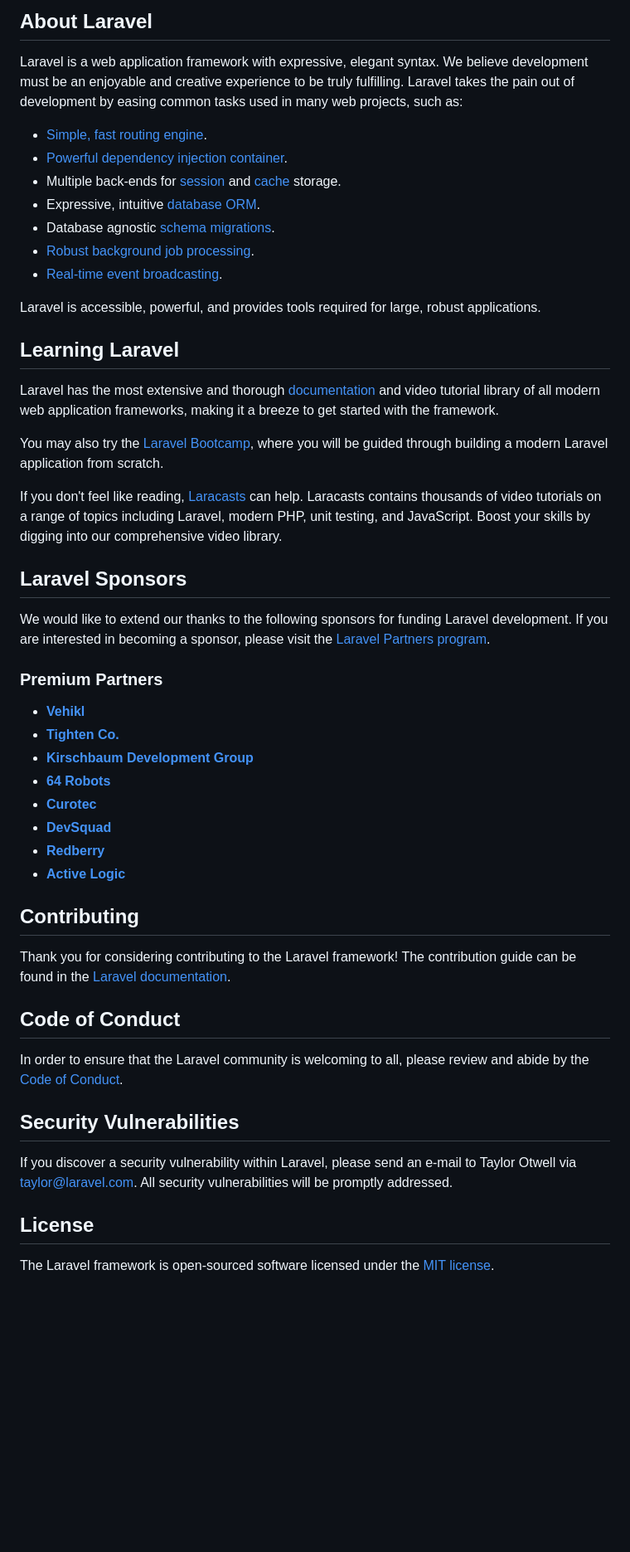
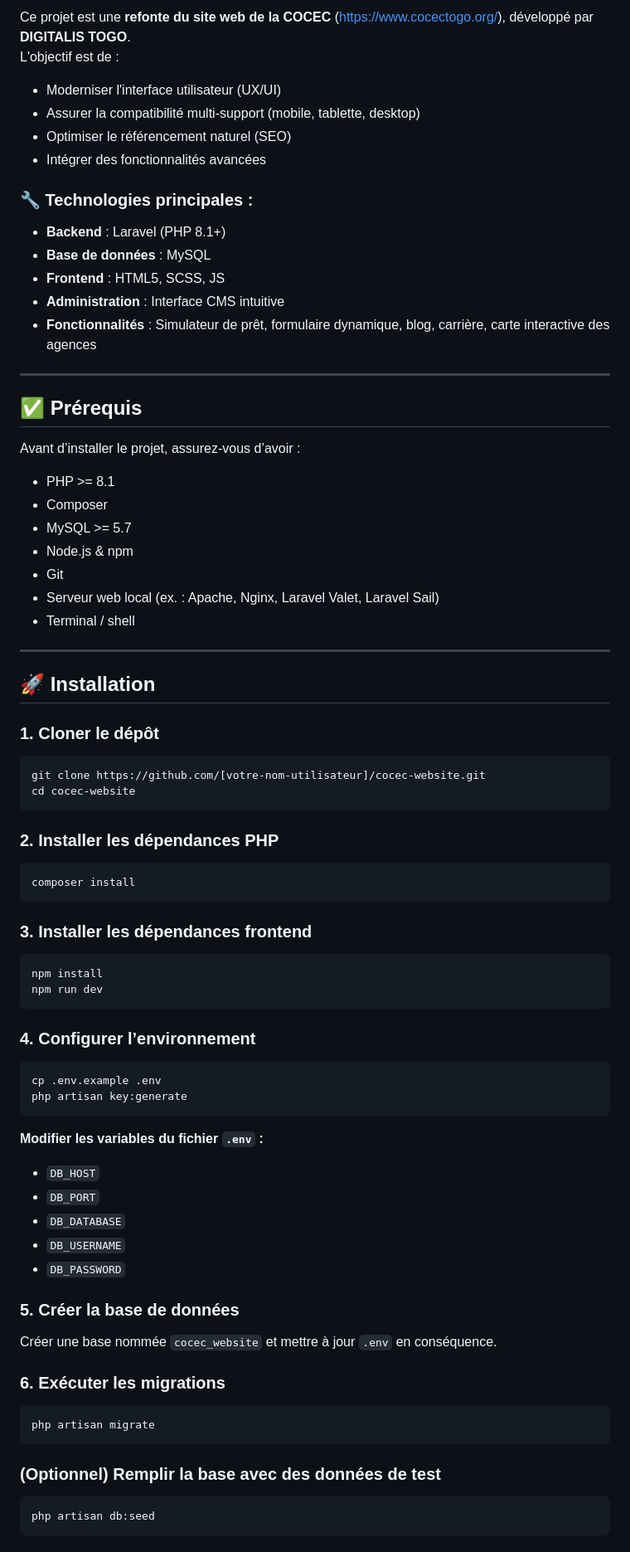
Before and after one commit to Angelot120/COCEC, a Markdown page: README.md, the part around one of its changes. Shown at 83% size. GitHub-like rendering; blank space fills up the shorter version.

Commit message:
readme editing commit

````diff
--- a/README.md
+++ b/README.md
@@ -9,53 +4,84 @@
 
-## About Laravel
+Ce projet est une **refonte du site web de la COCEC** ([https://www.cocectogo.org/](https://www.cocectogo.org/)), développé par **DIGITALIS TOGO**.
+L'objectif est de :
+- Moderniser l'interface utilisateur (UX/UI)
+- Assurer la compatibilité multi-support (mobile, tablette, desktop)
+- Optimiser le référencement naturel (SEO)
+- Intégrer des fonctionnalités avancées
 
-Laravel is a web application framework with expressive, elegant syntax. We believe development must be an enjoyable and creative experience to be truly fulfilling. Laravel takes the pain out of development by easing common tasks used in many web projects, such as:
+### 🔧 Technologies principales :
+- **Backend** : Laravel (PHP 8.1+)
+- **Base de données** : MySQL
+- **Frontend** : HTML5, SCSS, JS
+- **Administration** : Interface CMS intuitive
+- **Fonctionnalités** : Simulateur de prêt, formulaire dynamique, blog, carrière, carte interactive des agences
 
-- [Simple, fast routing engine](https://laravel.com/docs/routing).
-- [Powerful dependency injection container](https://laravel.com/docs/container).
-- Multiple back-ends for [session](https://laravel.com/docs/session) and [cache](https://laravel.com/docs/cache) storage.
-- Expressive, intuitive [database ORM](https://laravel.com/docs/eloquent).
-- Database agnostic [schema migrations](https://laravel.com/docs/migrations).
-- [Robust background job processing](https://laravel.com/docs/queues).
-- [Real-time event broadcasting](https://laravel.com/docs/broadcasting).
+---
 
-Laravel is accessible, powerful, and provides tools required for large, robust applications.
+## ✅ Prérequis
 
-## Learning Laravel
+Avant d’installer le projet, assurez-vous d’avoir :
 
-Laravel has the most extensive and thorough [documentation](https://laravel.com/docs) and video tutorial library of all modern web application frameworks, making it a breeze to get started with the framework.
+- PHP >= 8.1
+- Composer
+- MySQL >= 5.7
+- Node.js & npm
+- Git
+- Serveur web local (ex. : Apache, Nginx, Laravel Valet, Laravel Sail)
+- Terminal / shell
 
-You may also try the [Laravel Bootcamp](https://bootcamp.laravel.com), where you will be guided through building a modern Laravel application from scratch.
+---
 
-If you don't feel like reading, [Laracasts](https://laracasts.com) can help. Laracasts contains thousands of video tutorials on a range of topics including Laravel, modern PHP, unit testing, and JavaScript. Boost your skills by digging into our comprehensive video library.
+## 🚀 Installation
 
-## Laravel Sponsors
+### 1. Cloner le dépôt
 
-We would like to extend our thanks to the following sponsors for funding Laravel development. If you are interested in becoming a sponsor, please visit the [Laravel Partners program](https://partners.laravel.com).
+```bash
+git clone https://github.com/[votre-nom-utilisateur]/cocec-website.git
+cd cocec-website
+```
 
-### Premium Partners
+### 2. Installer les dépendances PHP
 
-- **[Vehikl](https://vehikl.com)**
-- **[Tighten Co.](https://tighten.co)**
-- **[Kirschbaum Development Group](https://kirschbaumdevelopment.com)**
-- **[64 Robots](https://64robots.com)**
-- **[Curotec](https://www.curotec.com/services/technologies/laravel)**
-- **[DevSquad](https://devsquad.com/hire-laravel-developers)**
-- **[Redberry](https://redberry.international/laravel-development)**
-- **[Active Logic](https://activelogic.com)**
+```bash
+composer install
+```
 
-## Contributing
+### 3. Installer les dépendances frontend
 
-Thank you for considering contributing to the Laravel framework! The contribution guide can be found in the [Laravel documentation](https://laravel.com/docs/contributions).
+```bash
+npm install
+npm run dev
+```
 
-## Code of Conduct
+### 4. Configurer l’environnement
 
-In order to ensure that the Laravel community is welcoming to all, please review and abide by the [Code of Conduct](https://laravel.com/docs/contributions#code-of-conduct).
+```bash
+cp .env.example .env
+php artisan key:generate
+```
 
-## Security Vulnerabilities
+**Modifier les variables du fichier `.env` :**
 
-If you discover a security vulnerability within Laravel, please send an e-mail to Taylor Otwell via [taylor@laravel.com](mailto:taylor@laravel.com). All security vulnerabilities will be promptly addressed.
+- `DB_HOST`
+- `DB_PORT`
+- `DB_DATABASE`
+- `DB_USERNAME`
+- `DB_PASSWORD`
 
-## License
+### 5. Créer la base de données
 
-The Laravel framework is open-sourced software licensed under the [MIT license](https://opensource.org/licenses/MIT).
+Créer une base nommée `cocec_website` et mettre à jour `.env` en conséquence.
+
+### 6. Exécuter les migrations
+
+```bash
+php artisan migrate
+```
+
+### (Optionnel) Remplir la base avec des données de test
+
+```bash
+php artisan db:seed
+```
+
````
Also changed, not shown: other parts of README.md (+129 -7 lines).
